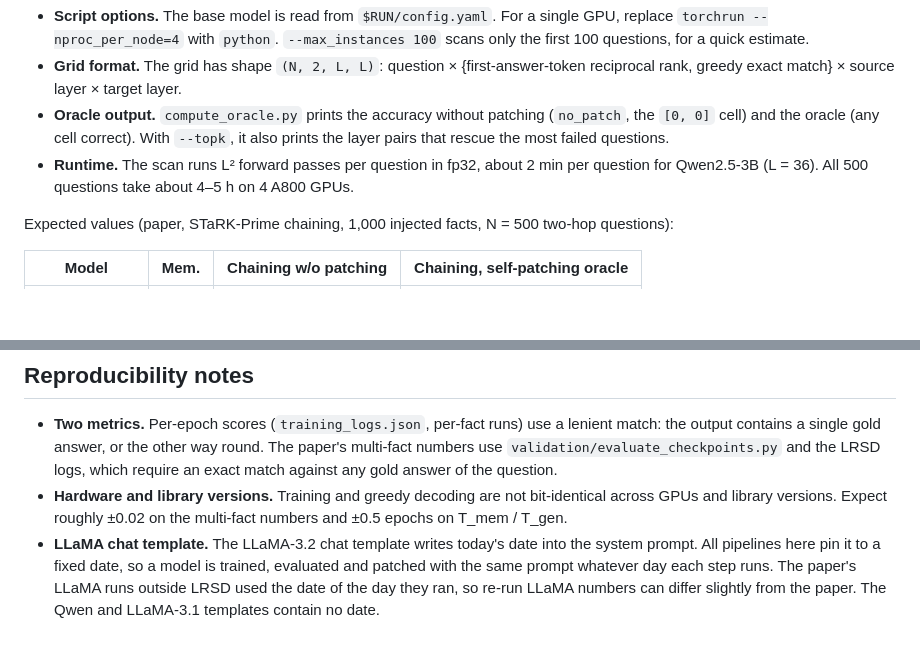
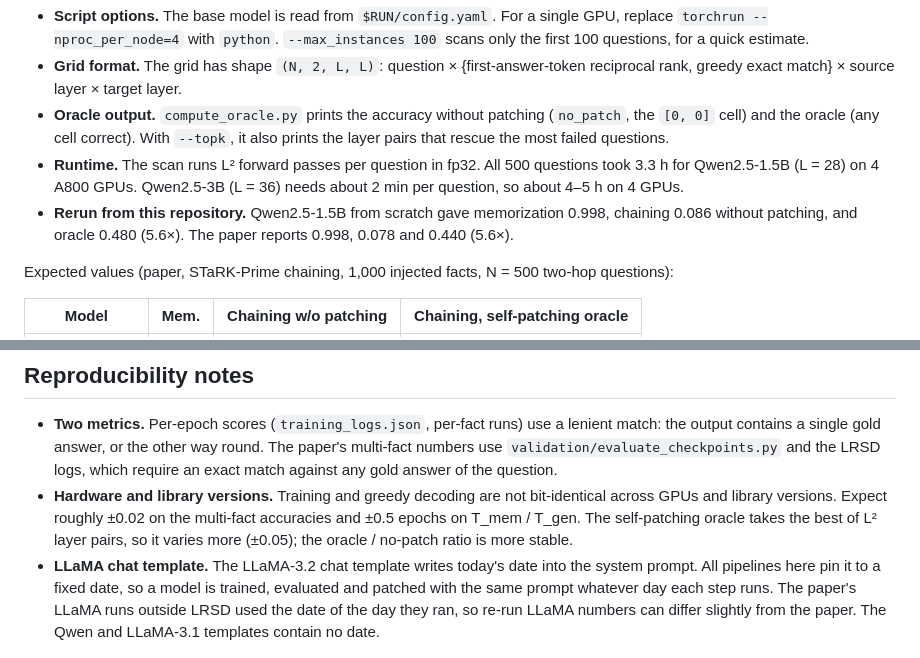
Before and after one commit to stellaludai/Mem2Gen, a Markdown page: README.md, 2 parts joined by grey strips. Drawn GitHub-style; blank space fills up the shorter version.

Commit message:
README: measured self-patching runtime and a rerun of the oracle

```diff
--- a/README.md
+++ b/README.md
@@ -182,7 +182,8 @@ python patch/compute_oracle.py $RUN/patching_results_entity_offset0.npy --topk 1
 - **Script options.** The base model is read from `$RUN/config.yaml`. For a single GPU, replace `torchrun --nproc_per_node=4` with `python`. `--max_instances 100` scans only the first 100 questions, for a quick estimate.
 - **Grid format.** The grid has shape `(N, 2, L, L)`: question × {first-answer-token reciprocal rank, greedy exact match} × source layer × target layer.
 - **Oracle output.** `compute_oracle.py` prints the accuracy without patching (`no_patch`, the `[0, 0]` cell) and the oracle (any cell correct). With `--topk`, it also prints the layer pairs that rescue the most failed questions.
-- **Runtime.** The scan runs L² forward passes per question in fp32, about 2 min per question for Qwen2.5-3B (L = 36). All 500 questions take about 4–5 h on 4 A800 GPUs.
+- **Runtime.** The scan runs L² forward passes per question in fp32. All 500 questions took 3.3 h for Qwen2.5-1.5B (L = 28) on 4 A800 GPUs. Qwen2.5-3B (L = 36) needs about 2 min per question, so about 4–5 h on 4 GPUs.
+- **Rerun from this repository.** Qwen2.5-1.5B from scratch gave memorization 0.998, chaining 0.086 without patching, and oracle 0.480 (5.6×). The paper reports 0.998, 0.078 and 0.440 (5.6×).
 
 Expected values (paper, STaRK-Prime chaining, 1,000 injected facts, N = 500 two-hop questions):
 
@@ -244,7 +245,7 @@ LRSD beats the baseline in all 12 seed-paired comparisons at both λ (two-sided
 ## Reproducibility notes
 
 - **Two metrics.** Per-epoch scores (`training_logs.json`, per-fact runs) use a lenient match: the output contains a single gold answer, or the other way round. The paper's multi-fact numbers use `validation/evaluate_checkpoints.py` and the LRSD logs, which require an exact match against any gold answer of the question.
-- **Hardware and library versions.** Training and greedy decoding are not bit-identical across GPUs and library versions. Expect roughly ±0.02 on the multi-fact numbers and ±0.5 epochs on T_mem / T_gen.
+- **Hardware and library versions.** Training and greedy decoding are not bit-identical across GPUs and library versions. Expect roughly ±0.02 on the multi-fact accuracies and ±0.5 epochs on T_mem / T_gen. The self-patching oracle takes the best of L² layer pairs, so it varies more (±0.05); the oracle / no-patch ratio is more stable.
 - **LLaMA chat template.** The LLaMA-3.2 chat template writes today's date into the system prompt. All pipelines here pin it to a fixed date, so a model is trained, evaluated and patched with the same prompt whatever day each step runs. The paper's LLaMA runs outside LRSD used the date of the day they ran, so re-run LLaMA numbers can differ slightly from the paper. The Qwen and LLaMA-3.1 templates contain no date.
 
 ## Repository layout
```
